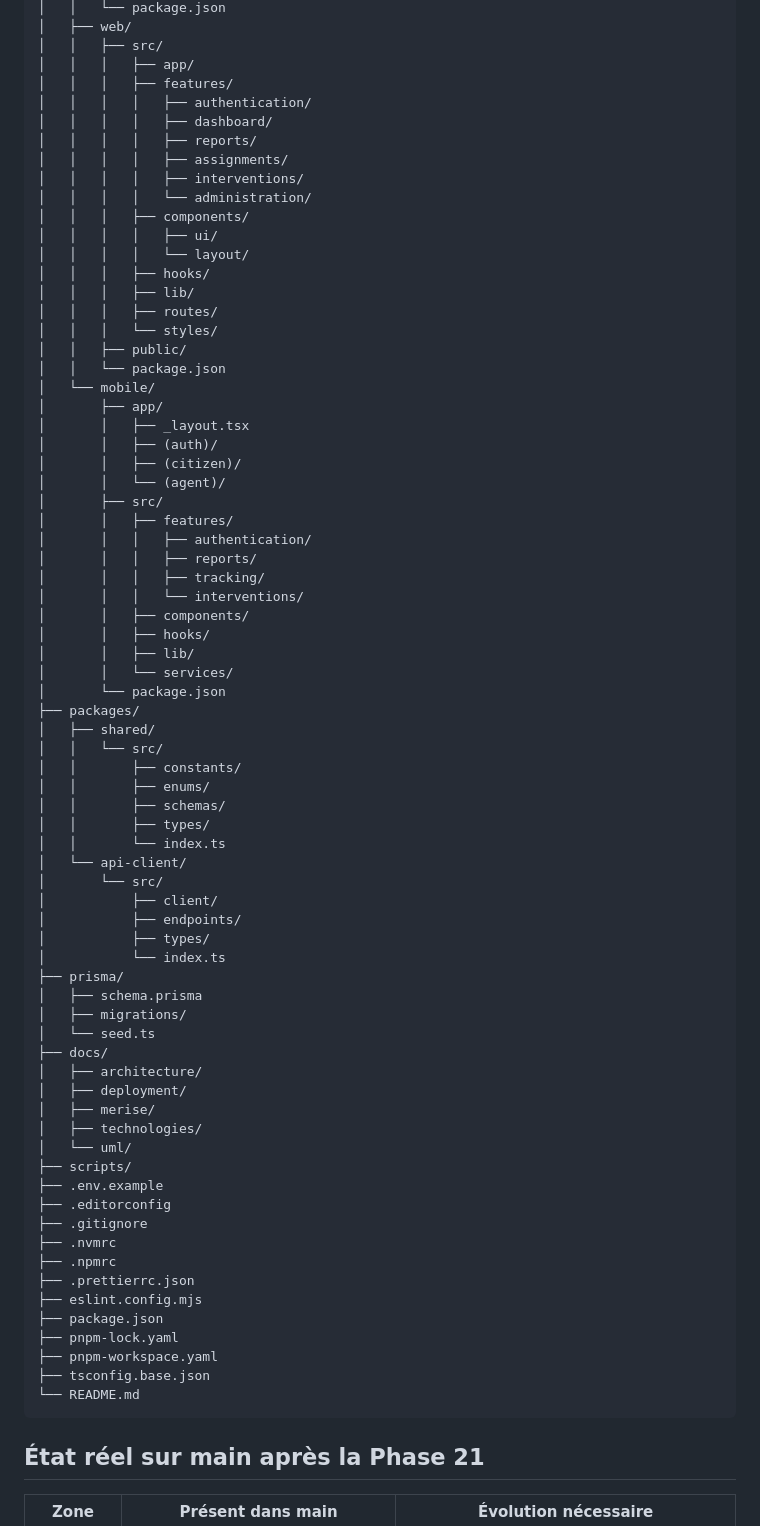
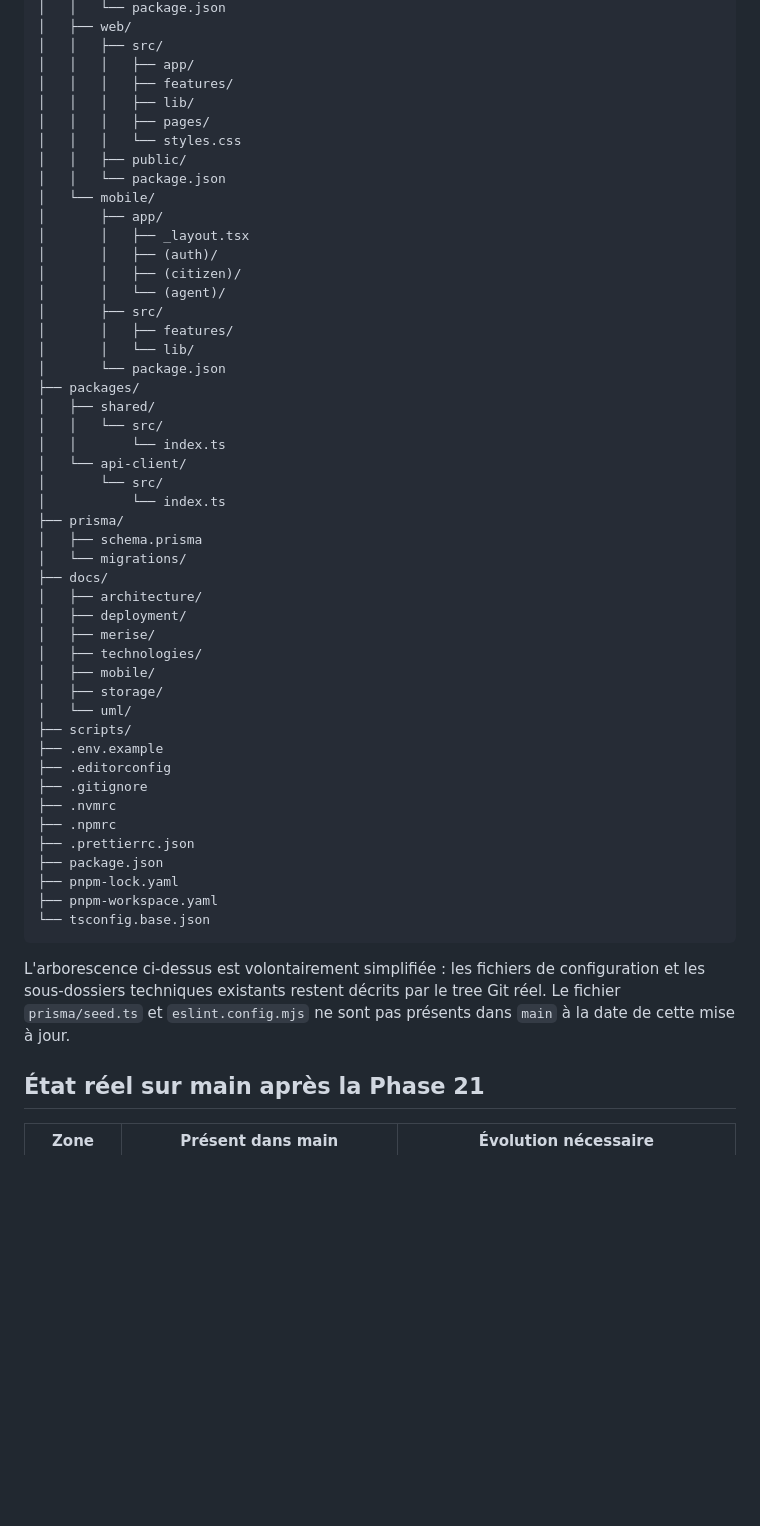
Before and after one commit to fadellba/isieco-report, a Markdown page: docs/architecture/organisation-monorepo.md, the part around one of its changes. Rendered like a GitHub page; blank space fills up the shorter version.

Commit message:
docs(architecture): align monorepo status with main

```diff
--- a/docs/architecture/organisation-monorepo.md
+++ b/docs/architecture/organisation-monorepo.md
@@ -43,19 +43,9 @@ isieco-report/
 │   │   ├── src/
 │   │   │   ├── app/
 │   │   │   ├── features/
-│   │   │   │   ├── authentication/
-│   │   │   │   ├── dashboard/
-│   │   │   │   ├── reports/
-│   │   │   │   ├── assignments/
-│   │   │   │   ├── interventions/
-│   │   │   │   └── administration/
-│   │   │   ├── components/
-│   │   │   │   ├── ui/
-│   │   │   │   └── layout/
-│   │   │   ├── hooks/
 │   │   │   ├── lib/
-│   │   │   ├── routes/
-│   │   │   └── styles/
+│   │   │   ├── pages/
+│   │   │   └── styles.css
 │   │   ├── public/
 │   │   └── package.json
 │   └── mobile/
@@ -66,38 +56,25 @@ isieco-report/
 │       │   └── (agent)/
 │       ├── src/
 │       │   ├── features/
-│       │   │   ├── authentication/
-│       │   │   ├── reports/
-│       │   │   ├── tracking/
-│       │   │   └── interventions/
-│       │   ├── components/
-│       │   ├── hooks/
-│       │   ├── lib/
-│       │   └── services/
+│       │   └── lib/
 │       └── package.json
 ├── packages/
 │   ├── shared/
 │   │   └── src/
-│   │       ├── constants/
-│   │       ├── enums/
-│   │       ├── schemas/
-│   │       ├── types/
 │   │       └── index.ts
 │   └── api-client/
 │       └── src/
-│           ├── client/
-│           ├── endpoints/
-│           ├── types/
 │           └── index.ts
 ├── prisma/
 │   ├── schema.prisma
-│   ├── migrations/
-│   └── seed.ts
+│   └── migrations/
 ├── docs/
 │   ├── architecture/
 │   ├── deployment/
 │   ├── merise/
 │   ├── technologies/
+│   ├── mobile/
+│   ├── storage/
 │   └── uml/
 ├── scripts/
 ├── .env.example
@@ -106,13 +83,13 @@ isieco-report/
 ├── .nvmrc
 ├── .npmrc
 ├── .prettierrc.json
-├── eslint.config.mjs
 ├── package.json
 ├── pnpm-lock.yaml
 ├── pnpm-workspace.yaml
-├── tsconfig.base.json
-└── README.md
+└── tsconfig.base.json
 ~~~
+
+L'arborescence ci-dessus est volontairement simplifiée : les fichiers de configuration et les sous-dossiers techniques existants restent décrits par le tree Git réel. Le fichier `prisma/seed.ts` et `eslint.config.mjs` ne sont pas présents dans `main` à la date de cette mise à jour.
 
 ## État réel sur main après la Phase 21
 
```
Also changed, not shown: other parts of docs/architecture/organisation-monorepo.md (+7 -7 lines).
